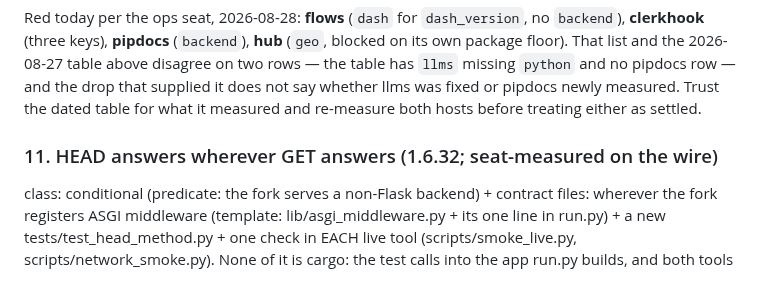
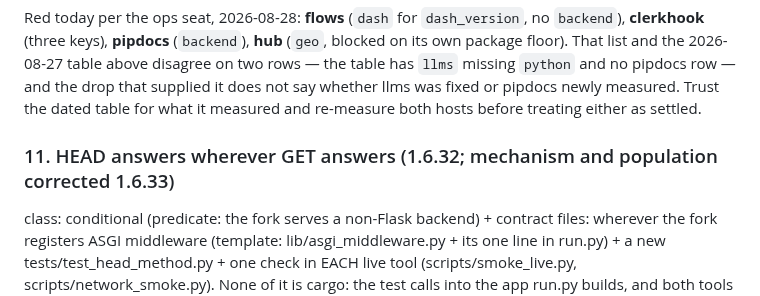
Before and after one commit to pip-install-python/Dash-Documentation-Boilerplate, a Markdown page: sync/SYNC-1.6.22-1.6.33.md, the part around the change. Drawn GitHub-style.

Commit message:
spec: name the 1.6.33 correction in item 11's heading
A fork skimming headings should see that the mechanism moved, not
discover it four lines into the contract.

Co-Authored-By: Claude Opus 5 (1M context) <noreply@anthropic.com>

```diff
--- a/sync/SYNC-1.6.22-1.6.33.md
+++ b/sync/SYNC-1.6.22-1.6.33.md
@@ -753,7 +753,7 @@ notes: remedies for the three reds — flows: rename `dash` back to
   pipdocs newly measured. Trust the dated table for what it measured
   and re-measure both hosts before treating either as settled.
 
-### 11. HEAD answers wherever GET answers (1.6.32; seat-measured on the wire)
+### 11. HEAD answers wherever GET answers (1.6.32; mechanism and population corrected 1.6.33)
 class: conditional (predicate: the fork serves a non-Flask backend) +
   contract
 files: wherever the fork registers ASGI middleware (template:
```
